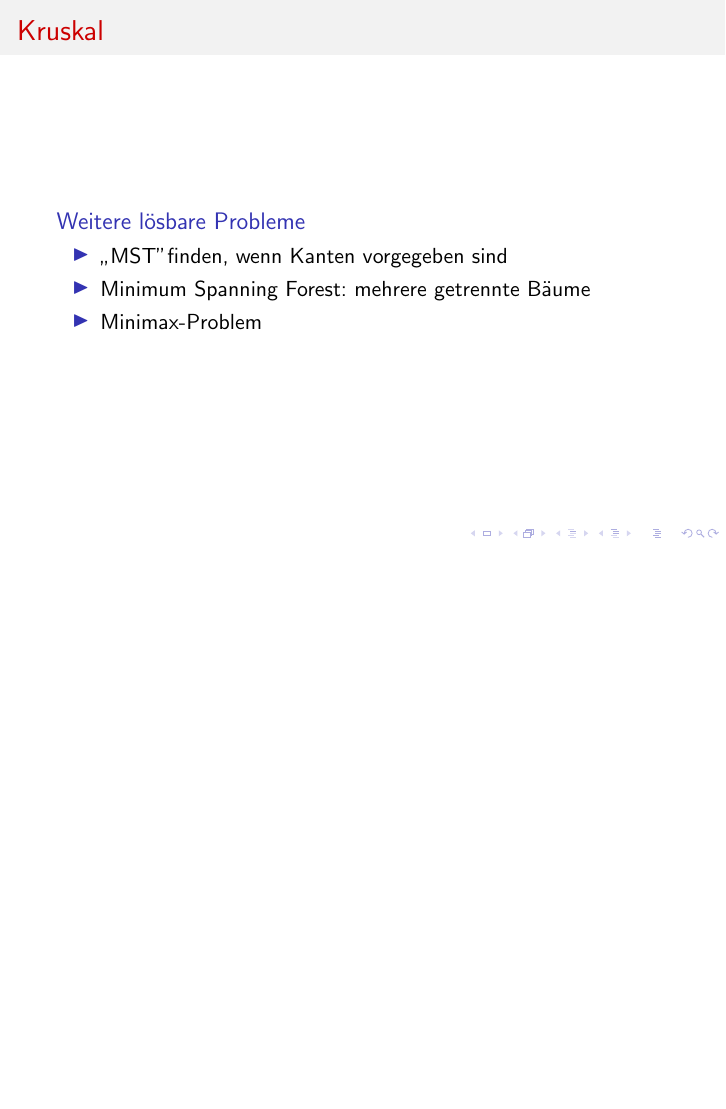
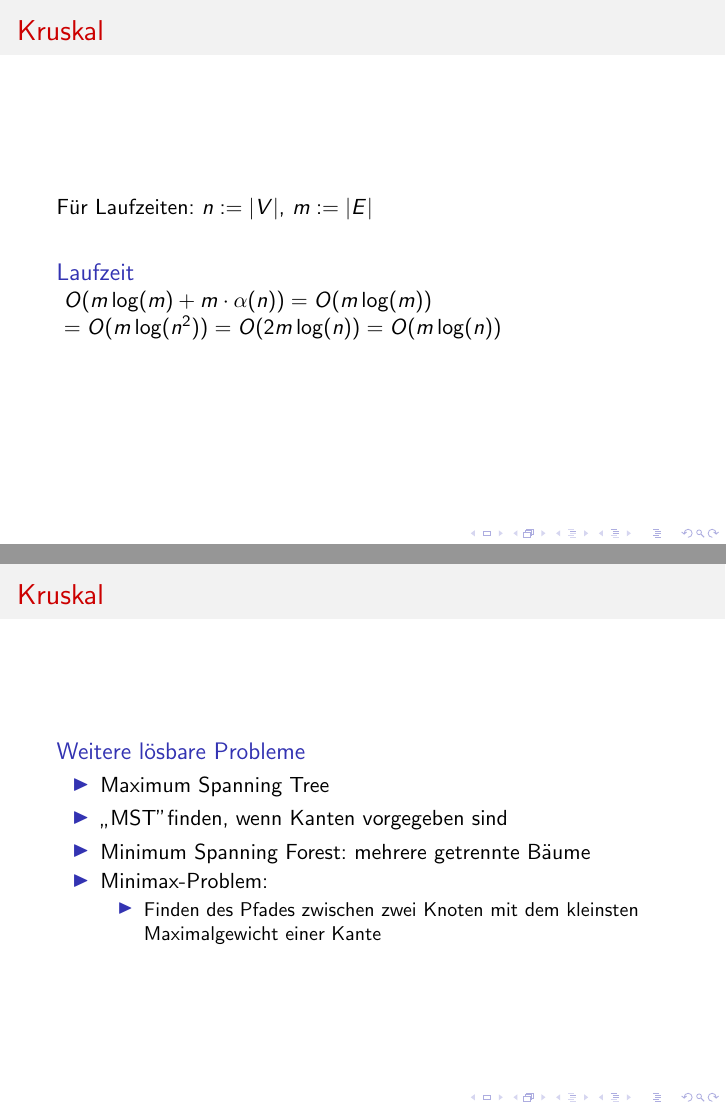
Before and after one commit to Fiona-J-W/ICPC-Graphen, LaTeX slides (main.tex, which reads markus.tex): page 15 of 71 before the commit and pages 15 and 16 of 72 after it, the two joined at a grey line, the shorter picture padded with empty space. Compiled offline with pdfLaTeX.

Commit message:
Erste Anpassungen an Rückmeldunge
Beschreibung von MST angepasst, Laufzeit auf neue Folie geschoben,
Einführung von Bezeichnern für |V| u. |E|.
MiniMax Problem erklärt.
Neue Graphen mache ich morgen

```diff
--- a/markus.tex
+++ b/markus.tex
@@ -111,14 +109,27 @@ double kruskal(std::vector<edge>& edges, int maxnode) {
 \end{lstlisting}
 \end{frame}
 
+\begin{frame}
+\frametitle{Kruskal}
+Für Laufzeiten: $n:=|V|$, $m:=|E|$ \\~\\
+\begin{block}{Laufzeit}
+$\ O(m\log(m)+ m\cdot\alpha(n))=O(m\log(m))$\\$\ =O(m\log(n^2))=O(2m\log(n))=O(m\log(n))$
+
+\end{block}
+\end{frame}
+
 
 \begin{frame}
 \frametitle{Kruskal}
 \begin{block}{Weitere lösbare Probleme}
 \begin{itemize}
+\item Maximum Spanning Tree
 \item „MST" finden, wenn Kanten vorgegeben sind
 \item Minimum Spanning Forest: mehrere getrennte Bäume
-\item Minimax-Problem
+\item Minimax-Problem:
+\begin{itemize}
+\item Finden des Pfades zwischen zwei Knoten mit dem kleinsten Maximalgewicht einer Kante
+\end{itemize}
 \end{itemize}
 \end{block}
 \end{frame}
```
Also changed, not shown: main.pdf, markus.tex (8 more changed lines).
